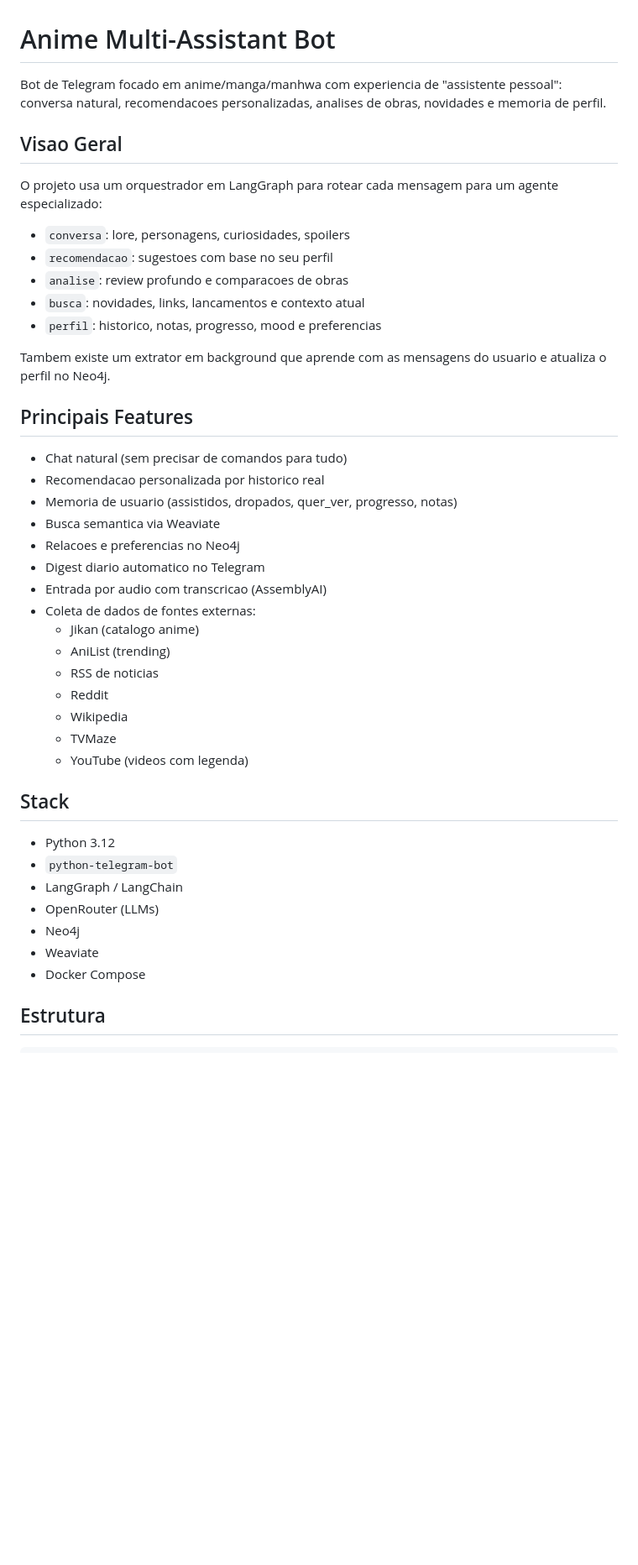
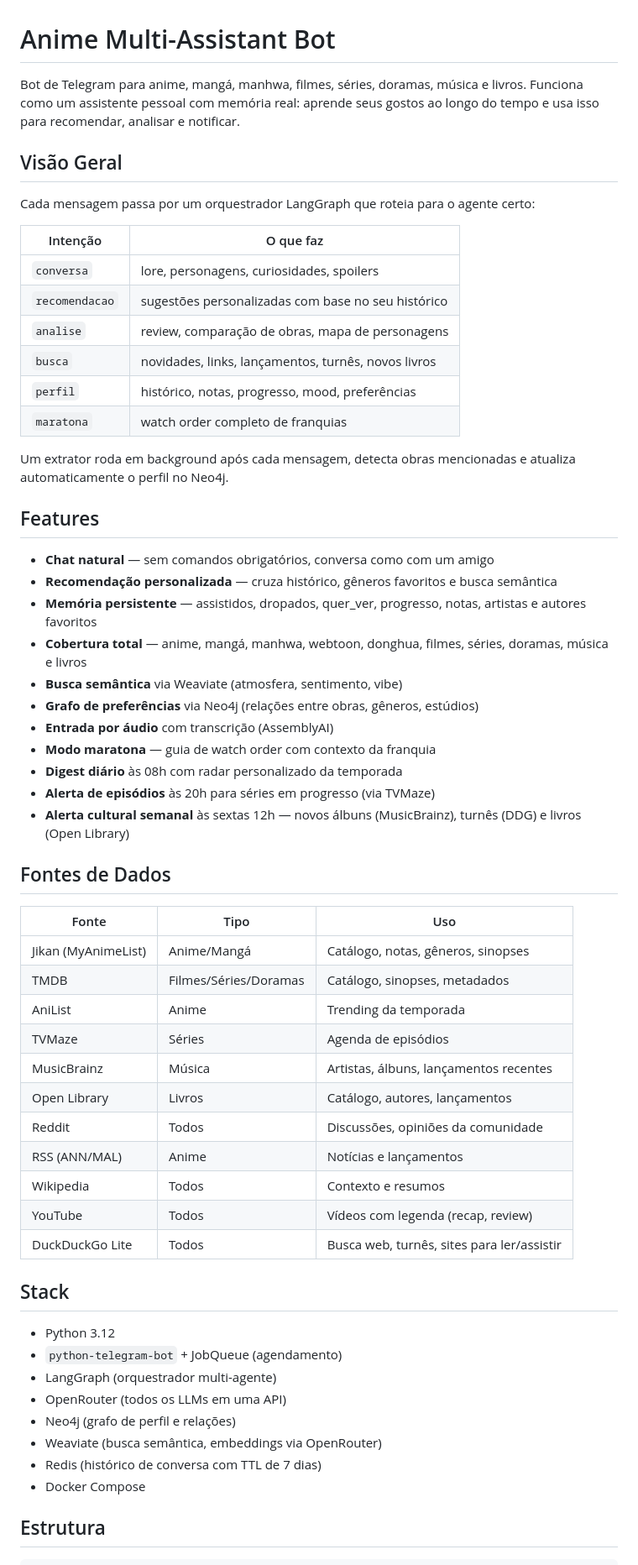
Before and after one commit to jardelrodriguespinto/openanime, a Markdown page: README.md, the part around one of its changes. Shown at 84% size. Rendered like a GitHub page; blank space fills up the shorter version.

Commit message:
incluindo as features no readme

```diff
--- a/README.md
+++ b/README.md
@@ -1,47 +1,64 @@
 # Anime Multi-Assistant Bot
 
-Bot de Telegram focado em anime/manga/manhwa com experiencia de "assistente pessoal":
-conversa natural, recomendacoes personalizadas, analises de obras, novidades e memoria de perfil.
+Bot de Telegram para anime, mangá, manhwa, filmes, séries, doramas, música e livros.
+Funciona como um assistente pessoal com memória real: aprende seus gostos ao longo do tempo
+e usa isso para recomendar, analisar e notificar.
 
-## Visao Geral
+## Visão Geral
 
-O projeto usa um orquestrador em LangGraph para rotear cada mensagem para um agente especializado:
+Cada mensagem passa por um orquestrador LangGraph que roteia para o agente certo:
 
-- `conversa`: lore, personagens, curiosidades, spoilers
-- `recomendacao`: sugestoes com base no seu perfil
-- `analise`: review profundo e comparacoes de obras
-- `busca`: novidades, links, lancamentos e contexto atual
-- `perfil`: historico, notas, progresso, mood e preferencias
+| Intenção | O que faz |
+|---|---|
+| `conversa` | lore, personagens, curiosidades, spoilers |
+| `recomendacao` | sugestões personalizadas com base no seu histórico |
+| `analise` | review, comparação de obras, mapa de personagens |
+| `busca` | novidades, links, lançamentos, turnês, novos livros |
+| `perfil` | histórico, notas, progresso, mood, preferências |
+| `maratona` | watch order completo de franquias |
 
-Tambem existe um extrator em background que aprende com as mensagens do usuario
-e atualiza o perfil no Neo4j.
+Um extrator roda em background após cada mensagem, detecta obras mencionadas
+e atualiza automaticamente o perfil no Neo4j.
 
-## Principais Features
+## Features
 
-- Chat natural (sem precisar de comandos para tudo)
-- Recomendacao personalizada por historico real
-- Memoria de usuario (assistidos, dropados, quer_ver, progresso, notas)
-- Busca semantica via Weaviate
-- Relacoes e preferencias no Neo4j
-- Digest diario automatico no Telegram
-- Entrada por audio com transcricao (AssemblyAI)
-- Coleta de dados de fontes externas:
-  - Jikan (catalogo anime)
-  - AniList (trending)
-  - RSS de noticias
-  - Reddit
-  - Wikipedia
-  - TVMaze
-  - YouTube (videos com legenda)
+- **Chat natural** — sem comandos obrigatórios, conversa como com um amigo
+- **Recomendação personalizada** — cruza histórico, gêneros favoritos e busca semântica
+- **Memória persistente** — assistidos, dropados, quer_ver, progresso, notas, artistas e autores favoritos
+- **Cobertura total** — anime, mangá, manhwa, webtoon, donghua, filmes, séries, doramas, música e livros
+- **Busca semântica** via Weaviate (atmosfera, sentimento, vibe)
+- **Grafo de preferências** via Neo4j (relações entre obras, gêneros, estúdios)
+- **Entrada por áudio** com transcrição (AssemblyAI)
+- **Modo maratona** — guia de watch order com contexto da franquia
+- **Digest diário** às 08h com radar personalizado da temporada
+- **Alerta de episódios** às 20h para séries em progresso (via TVMaze)
+- **Alerta cultural semanal** às sextas 12h — novos álbuns (MusicBrainz), turnês (DDG) e livros (Open Library)
+
+## Fontes de Dados
+
+| Fonte | Tipo | Uso |
+|---|---|---|
+| Jikan (MyAnimeList) | Anime/Mangá | Catálogo, notas, gêneros, sinopses |
+| TMDB | Filmes/Séries/Doramas | Catálogo, sinopses, metadados |
+| AniList | Anime | Trending da temporada |
+| TVMaze | Séries | Agenda de episódios |
+| MusicBrainz | Música | Artistas, álbuns, lançamentos recentes |
+| Open Library | Livros | Catálogo, autores, lançamentos |
+| Reddit | Todos | Discussões, opiniões da comunidade |
+| RSS (ANN/MAL) | Anime | Notícias e lançamentos |
+| Wikipedia | Todos | Contexto e resumos |
+| YouTube | Todos | Vídeos com legenda (recap, review) |
+| DuckDuckGo Lite | Todos | Busca web, turnês, sites para ler/assistir |
 
 ## Stack
 
 - Python 3.12
-- `python-telegram-bot`
-- LangGraph / LangChain
-- OpenRouter (LLMs)
-- Neo4j
-- Weaviate
+- `python-telegram-bot` + JobQueue (agendamento)
+- LangGraph (orquestrador multi-agente)
+- OpenRouter (todos os LLMs em uma API)
+- Neo4j (grafo de perfil e relações)
+- Weaviate (busca semântica, embeddings via OpenRouter)
+- Redis (histórico de conversa com TTL de 7 dias)
 - Docker Compose
 
 ## Estrutura
```
Also changed, not shown: other parts of README.md (+98 -82 lines).
